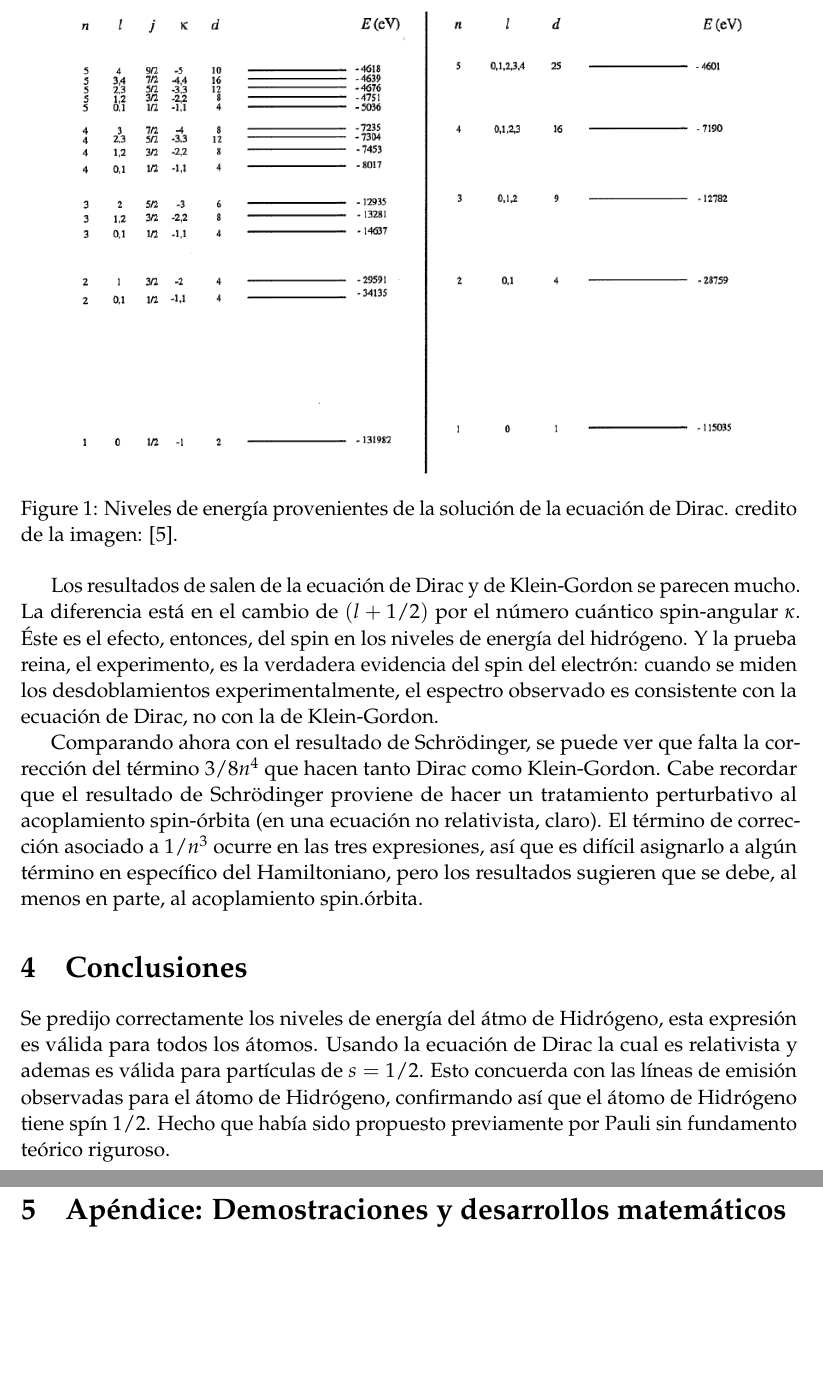
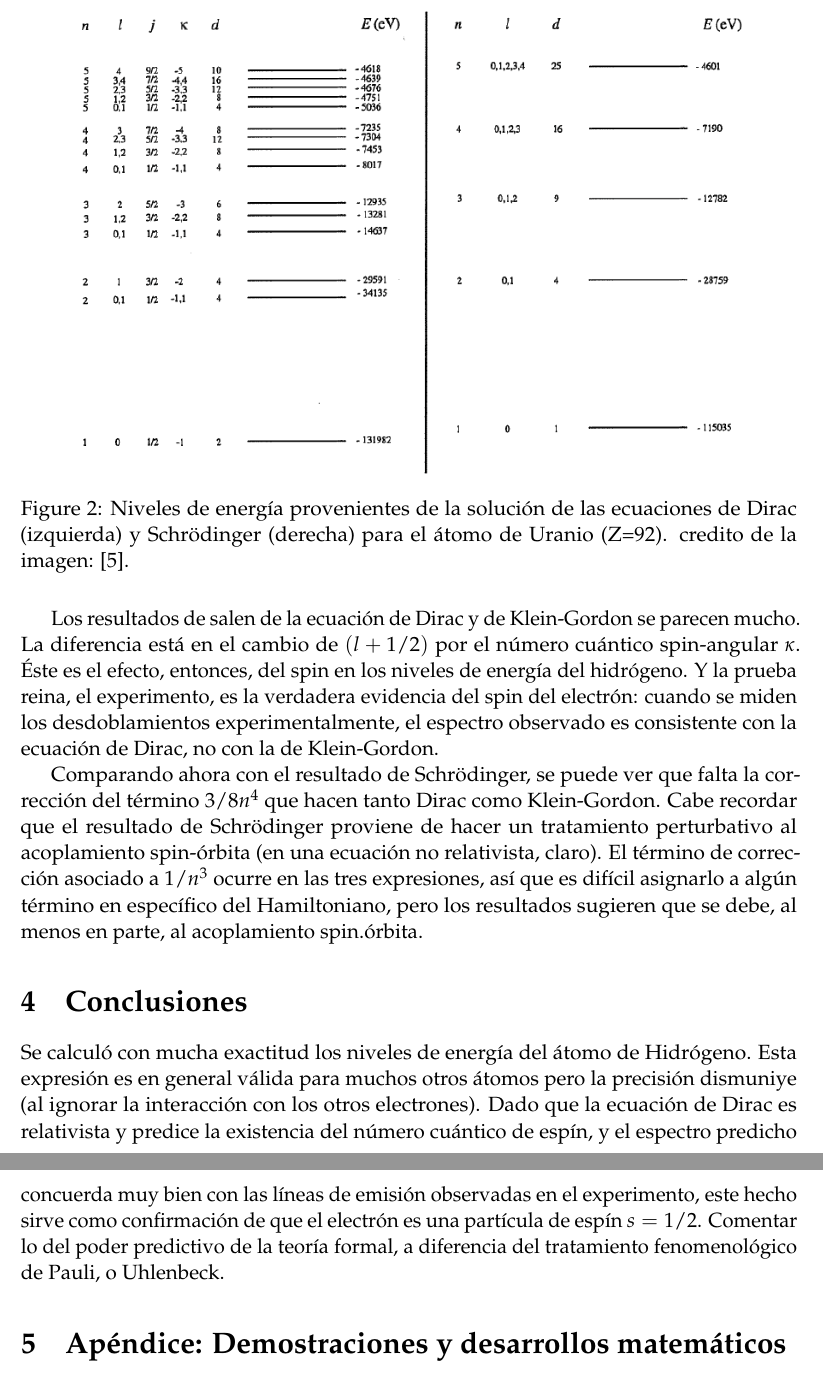
Before and after one commit to jngaravitoc/Computational-QM, a LaTeX paper (doc/main.tex): two parts of pages 11 and 12 of 17, joined at a grey line, cut so that both start at the same text, the shorter picture padded with empty space. Compiled offline with pdfLaTeX.

Commit message:
Correcciones hechas por el profesor, conclusiones y typos

```diff
--- a/doc/main.tex
+++ b/doc/main.tex
@@ -53,7 +53,7 @@
 %	TITLE
 %----------------------------------------------------------------------------------------
 
-\title{\textbf{\'Atomo de Hidrogeno relativista}\\ % Title
+\title{\textbf{\'Atomo de Hidr\'ogeno Relativista}\\ % Title
  en el formalismo de Dirac} % Subtitle
 
 \author{\textsc{Juan Nicol\'as Garavito Camargo \\ Juan David Orjuela Z\'u\~niga} % Author
@@ -608,7 +610,7 @@ $\xi<1$ siempre se cumplir\'a.
 \begin{figure}[H]
 \centering
 \includegraphics[scale=0.5]{relativistic.png}
-\caption{Niveles de energ\'ia provenientes de la soluci\'on de la ecuaci\'on de Dirac.
+\caption{Niveles de energ\'ia provenientes de la soluci\'on de las ecuaciones de Dirac (izquierda) y Schr\"odinger (derecha) para el \'atomo de Uranio (Z=92).
 credito de la imagen: \cite{strange}.}
 \label{fig:relativistic}
 \end{figure}
@@ -619,13 +621,8 @@ Comparando ahora con el resultado de Schr\"odinger, se puede ver que falta la co
 
 \section{Conclusiones}
 
-Se predijo correctamente los niveles de energ\'ia del \'atmo de Hidr\'ogeno,
-esta expresi\'on es v\'alida para todos los \'atomos. Usando la ecuaci\'on
-de Dirac la cual es relativista y ademas es v\'alida para part\'iculas
-de $s=1/2$. Esto concuerda con las l\'ineas de emisi\'on observadas para
-el \'atomo de Hidr\'ogeno, confirmando as\'i  que el \'atomo de Hidr\'ogeno
-tiene sp\'in $1/2$. Hecho que hab\'ia sido propuesto previamente por Pauli
-sin fundamento te\'orico riguroso.
+Se calcul\'o con mucha exactitud los niveles de energ\'ia del \'atomo de Hidr\'ogeno. Esta expresi\'on es en general v\'alida para muchos otros \'atomos pero la precisi\'on dismuniye (al ignorar la interacci\'on con los otros electrones). Dado que la ecuaci\'on de Dirac es relativista y predice la existencia del n\'umero cu\'antico de esp\'in, y el espectro predicho concuerda muy bien con las l\'ineas de emisi\'on observadas en el experimento, este hecho sirve como confirmaci\'on de que el electr\'on es una part\'icula de esp\'in $s=1/2$. Comentar lo del poder predictivo de la teor\'ia formal, a diferencia del tratamiento fenomenol\'ogico de Pauli, o Uhlenbeck.
+
 
 
 
```
Also changed, not shown: doc/main.tex (8 more changed lines).
